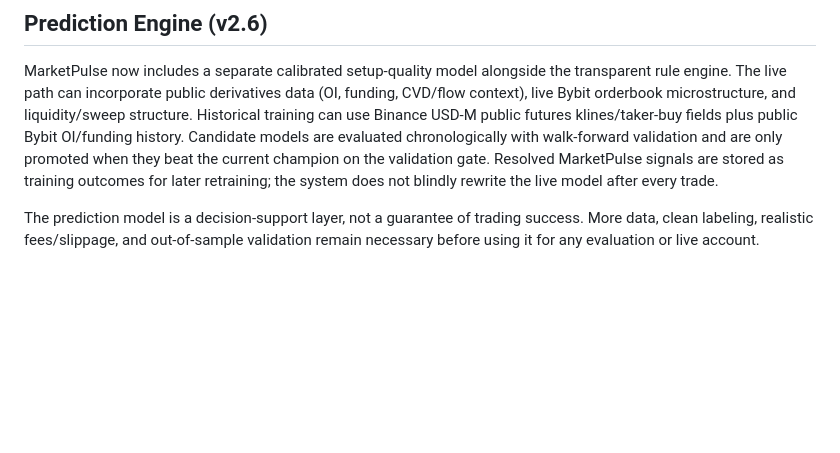
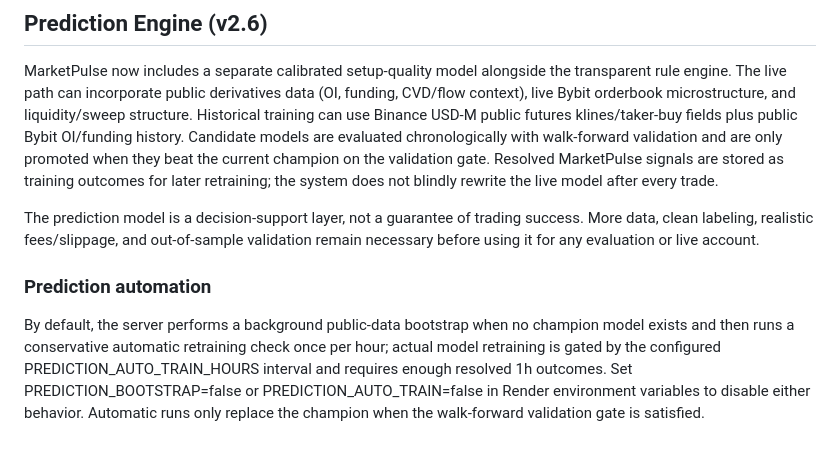
Before and after one commit to Dev06ai/marketpulse-os, a Markdown page: README.md, the part around the change. GitHub-like rendering; blank space fills up the shorter version.

Commit message:
docs: document gated prediction automation settings

```diff
--- a/README.md
+++ b/README.md
@@ -63,3 +63,7 @@ Version 2.5 adds an owner-only command center with private analytics, live activ
 MarketPulse now includes a separate calibrated setup-quality model alongside the transparent rule engine. The live path can incorporate public derivatives data (OI, funding, CVD/flow context), live Bybit orderbook microstructure, and liquidity/sweep structure. Historical training can use Binance USD-M public futures klines/taker-buy fields plus public Bybit OI/funding history. Candidate models are evaluated chronologically with walk-forward validation and are only promoted when they beat the current champion on the validation gate. Resolved MarketPulse signals are stored as training outcomes for later retraining; the system does not blindly rewrite the live model after every trade.
 
 The prediction model is a decision-support layer, not a guarantee of trading success. More data, clean labeling, realistic fees/slippage, and out-of-sample validation remain necessary before using it for any evaluation or live account.
+
+
+### Prediction automation
+By default, the server performs a background public-data bootstrap when no champion model exists and then runs a conservative automatic retraining check once per hour; actual model retraining is gated by the configured PREDICTION_AUTO_TRAIN_HOURS interval and requires enough resolved 1h outcomes. Set PREDICTION_BOOTSTRAP=false or PREDICTION_AUTO_TRAIN=false in Render environment variables to disable either behavior. Automatic runs only replace the champion when the walk-forward validation gate is satisfied.
```
